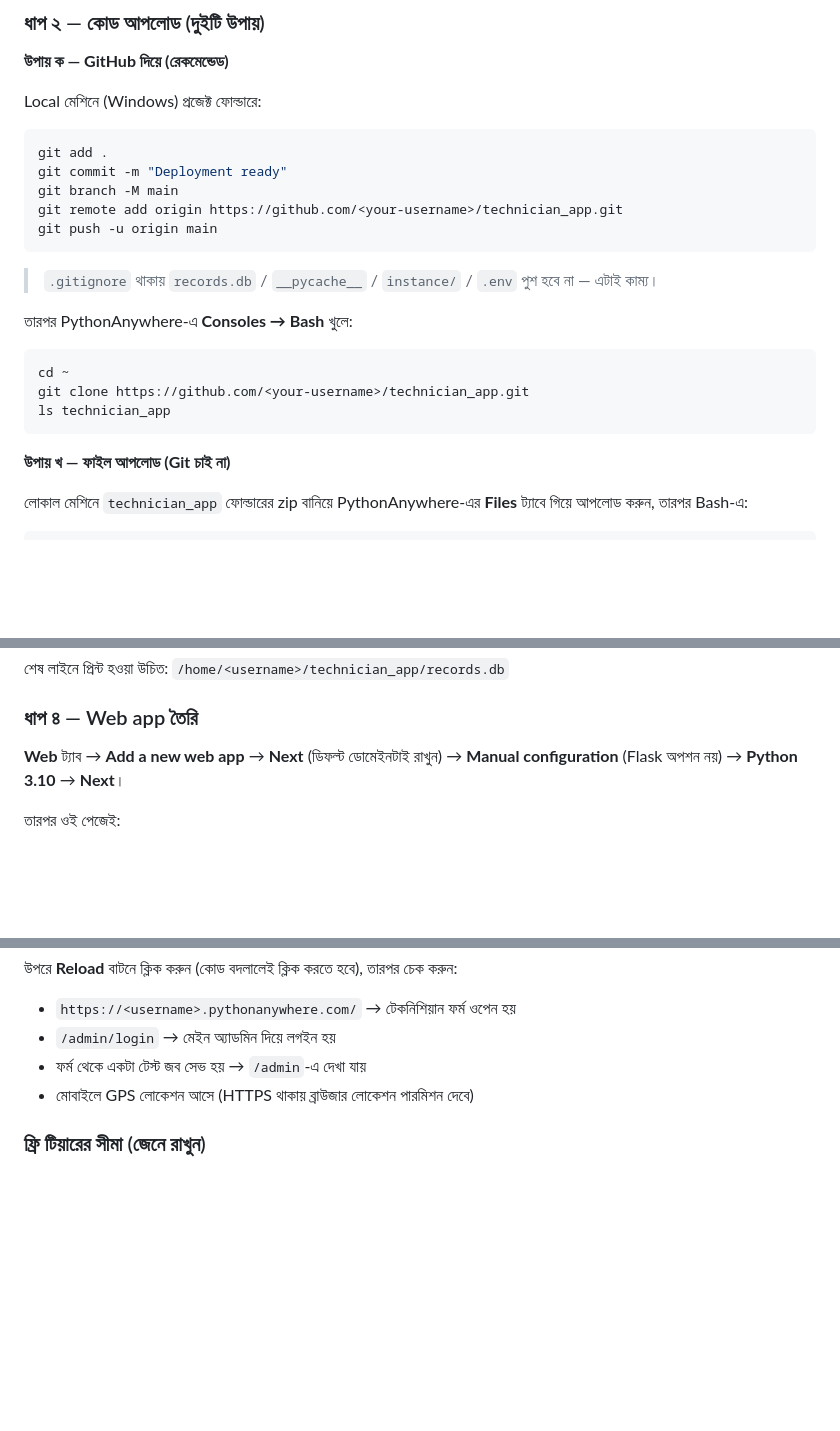
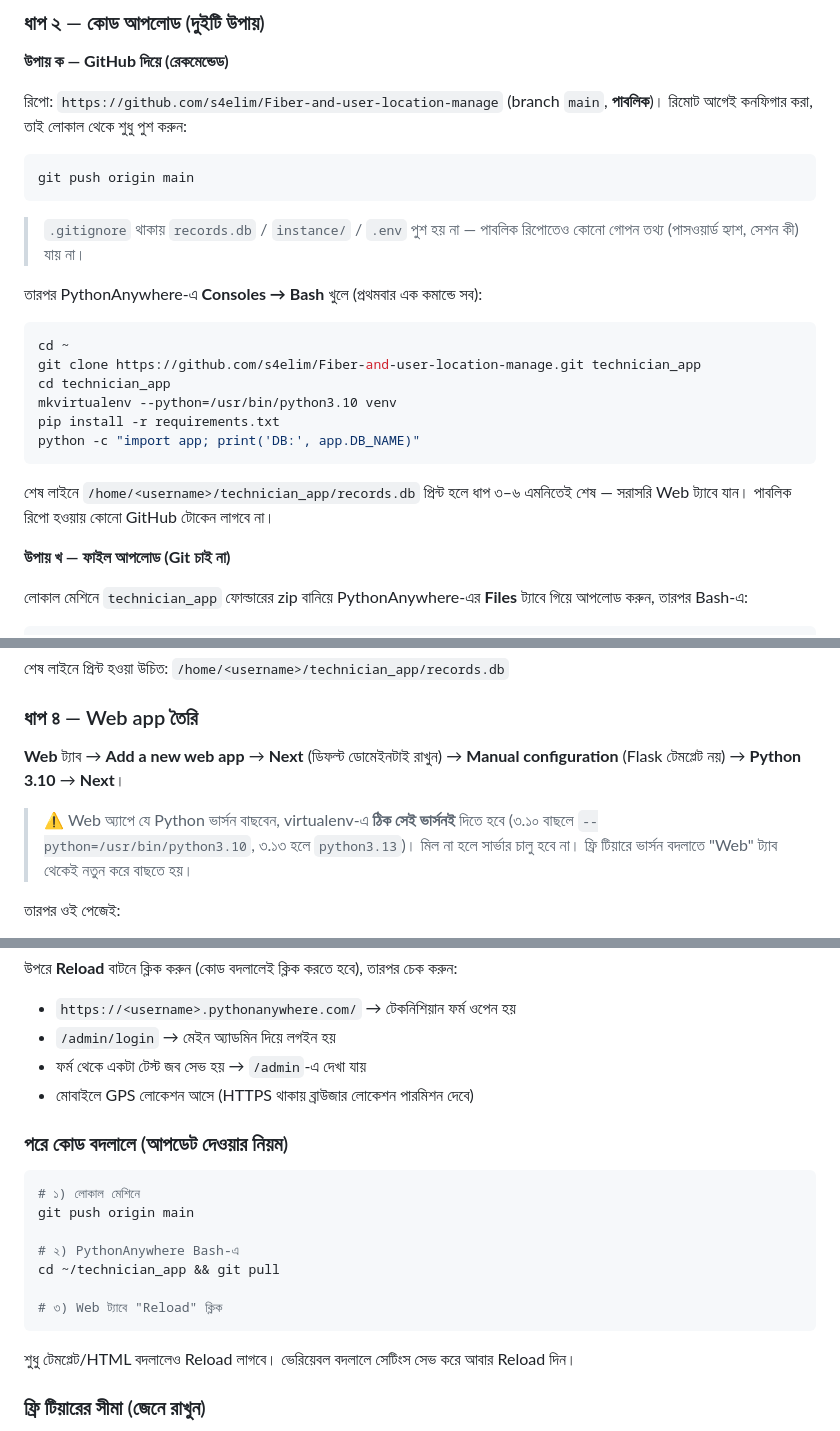
Before and after one commit to s4elim/Fiber-and-user-location-manage, a Markdown page: DEPLOYMENT.md, 3 parts joined by grey strips. Rendered like a GitHub page; blank space fills up the shorter version.

Commit message:
Docs: real repo URL, Python version matching, update workflow

````diff
--- a/DEPLOYMENT.md
+++ b/DEPLOYMENT.md
@@ -26,23 +26,22 @@
 
 **উপায় ক — GitHub দিয়ে (রেকমেন্ডেড)**
 
-Local মেশিনে (Windows) প্রজেক্ট ফোল্ডারে:
+রিপো: `https://github.com/s4elim/Fiber-and-user-location-manage` (branch `main`, **পাবলিক**)। রিমোট আগেই কনফিগার করা, তাই লোকাল থেকে শুধু পুশ করুন:
 ```bash
-git add .
-git commit -m "Deployment ready"
-git branch -M main
-git remote add origin https://github.com/<your-username>/technician_app.git
-git push -u origin main
+git push origin main
 ```
-> `.gitignore` থাকায় `records.db` / `__pycache__` / `instance/` / `.env` পুশ হবে না — এটাই কাম্য।
+> `.gitignore` থাকায় `records.db` / `instance/` / `.env` পুশ হয় না — পাবলিক রিপোতেও কোনো গোপন তথ্য (পাসওয়ার্ড হ্যাশ, সেশন কী) যায় না।
 
-তারপর PythonAnywhere-এ **Consoles → Bash** খুলে:
-
+তারপর PythonAnywhere-এ **Consoles → Bash** খুলে (প্রথমবার এক কমান্ডে সব):
 ```bash
 cd ~
-git clone https://github.com/<your-username>/technician_app.git
-ls technician_app
+git clone https://github.com/s4elim/Fiber-and-user-location-manage.git technician_app
+cd technician_app
+mkvirtualenv --python=/usr/bin/python3.10 venv
+pip install -r requirements.txt
+python -c "import app; print('DB:', app.DB_NAME)"
 ```
+শেষ লাইনে `/home/<username>/technician_app/records.db` প্রিন্ট হলে ধাপ ৩–৬ এমনিতেই শেষ — সরাসরি Web ট্যাবে যান। পাবলিক রিপো হওয়ায় কোনো GitHub টোকেন লাগবে না।
 
 **উপায় খ — ফাইল আপলোড (Git চাই না)**
 
@@ -65,7 +64,9 @@ python -c "import app; print('DB:', app.DB_NAME)"
 
 ### ধাপ ৪ — Web app তৈরি
 
-**Web** ট্যাব → **Add a new web app** → **Next** (ডিফল্ট ডোমেইনটাই রাখুন) → **Manual configuration** (Flask অপশন নয়) → **Python 3.10** → **Next**।
+**Web** ট্যাব → **Add a new web app** → **Next** (ডিফল্ট ডোমেইনটাই রাখুন) → **Manual configuration** (Flask টেমপ্লেট নয়) → **Python 3.10** → **Next**।
+
+> ⚠️ Web অ্যাপে যে Python ভার্সন বাছবেন, virtualenv-এ **ঠিক সেই ভার্সনই** দিতে হবে (৩.১০ বাছলে `--python=/usr/bin/python3.10`, ৩.১৩ হলে `python3.13`)। মিল না হলে সার্ভার চালু হবে না। ফ্রি টিয়ারে ভার্সন বদলাতে "Web" ট্যাব থেকেই নতুন করে বাছতে হয়।
 
 তারপর ওই পেজেই:
 - **Source code**: `/home/<username>/technician_app`
@@ -120,6 +121,19 @@ Web ট্যাবের নিচে **Environment variables** সেকশন
 - ফর্ম থেকে একটা টেস্ট জব সেভ হয় → `/admin`-এ দেখা যায়
 - মোবাইলে GPS লোকেশন আসে (HTTPS থাকায় ব্রাউজার লোকেশন পারমিশন দেবে)
 
+### পরে কোড বদলালে (আপডেট দেওয়ার নিয়ম)
+
+```bash
+# ১) লোকাল মেশিনে
+git push origin main
+
+# ২) PythonAnywhere Bash-এ
+cd ~/technician_app && git pull
+
+# ৩) Web ট্যাবে "Reload" ক্লিক
+```
+শুধু টেমপ্লেট/HTML বদলালেও Reload লাগবে। ভেরিয়েবল বদলালে সেটিংস সেভ করে আবার Reload দিন।
+
 ### ফ্রি টিয়ারের সীমা (জেনে রাখুন)
 
 - **প্রতি ৩ মাসে একবার** Web ট্যাবে "Run until 3 months from today" বাটনে ক্লিক করতে হবে, নাহলে সাইট বন্ধ হয়ে যাবে (মেইলে রিমাইন্ডার আসে)।
````
